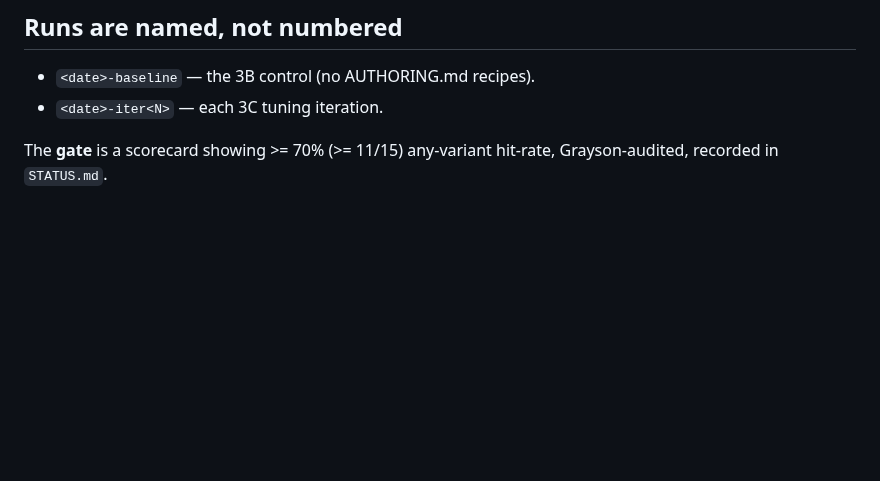
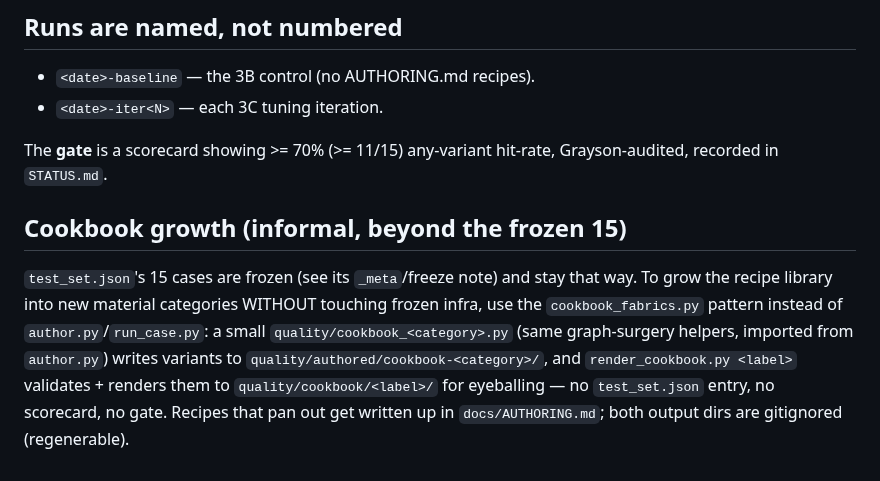
Before and after one commit to graysonchalmers/Tool-MaterialMaker-MCP, a Markdown page: quality/README.md, the part around the change. Rendered like a GitHub page; blank space fills up the shorter version.

```diff
--- a/quality/README.md
+++ b/quality/README.md
@@ -30,3 +30,15 @@ Measures whether prompt-to-graph authoring produces usable materials.
 
 The **gate** is a scorecard showing >= 70% (>= 11/15) any-variant hit-rate,
 Grayson-audited, recorded in `STATUS.md`.
+
+## Cookbook growth (informal, beyond the frozen 15)
+
+`test_set.json`'s 15 cases are frozen (see its `_meta`/freeze note) and stay
+that way. To grow the recipe library into new material categories WITHOUT
+touching frozen infra, use the `cookbook_fabrics.py` pattern instead of
+`author.py`/`run_case.py`: a small `quality/cookbook_<category>.py` (same
+graph-surgery helpers, imported from `author.py`) writes variants to
+`quality/authored/cookbook-<category>/`, and `render_cookbook.py <label>`
+validates + renders them to `quality/cookbook/<label>/` for eyeballing — no
+`test_set.json` entry, no scorecard, no gate. Recipes that pan out get written
+up in `docs/AUTHORING.md`; both output dirs are gitignored (regenerable).
```
Also changed, not shown: docs/AUTHORING.md (+64 -0 lines), docs/images/cookbook-fabrics/f03_canvas_burlap.png (added), docs/images/cookbook-fabrics/f04_wool_knit.png (added), docs/images/cookbook-fabrics/f05_silk_satin.png (added), docs/images/cookbook-fabrics/f06_velvet.png (added), 4 other files.
